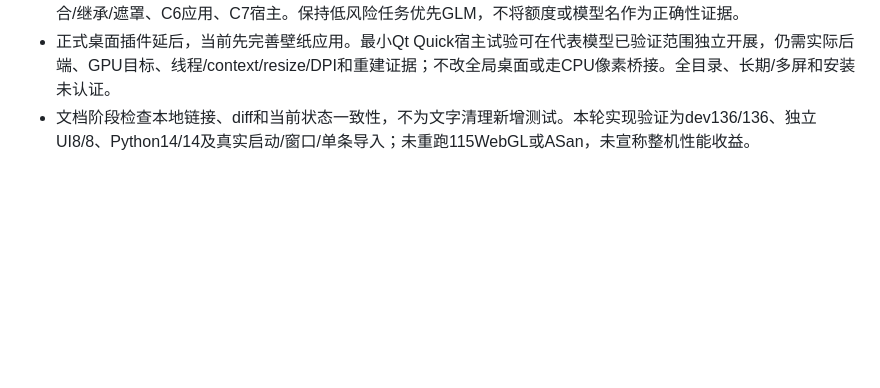
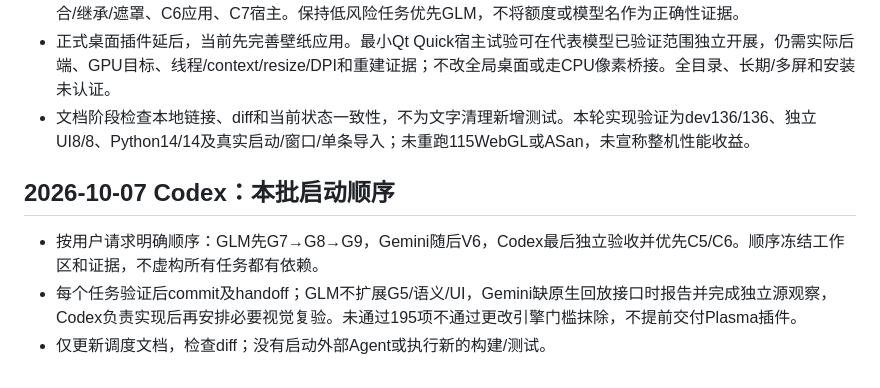
Before and after one commit to Chocola-X/NekoMote, a Markdown page: docs/development-log.md, the part around the change. GitHub-like rendering; blank space fills up the shorter version.

```diff
--- a/docs/development-log.md
+++ b/docs/development-log.md
@@ -642,3 +642,9 @@
 - 新任务：GLM G7目录账本→G8确定C宿主→G9构建入口；Gemini V6只补可复核视觉/源GPU证据；Codex C5混合/继承/遮罩、C6应用、C7宿主。保持低风险任务优先GLM，不将额度或模型名作为正确性证据。
 - 正式桌面插件延后，当前先完善壁纸应用。最小Qt Quick宿主试验可在代表模型已验证范围独立开展，仍需实际后端、GPU目标、线程/context/resize/DPI和重建证据；不改全局桌面或走CPU像素桥接。全目录、长期/多屏和安装未认证。
 - 文档阶段检查本地链接、diff和当前状态一致性，不为文字清理新增测试。本轮实现验证为dev136/136、独立UI8/8、Python14/14及真实启动/窗口/单条导入；未重跑115WebGL或ASan，未宣称整机性能收益。
+
+## 2026-10-07 Codex：本批启动顺序
+
+- 按用户请求明确顺序：GLM先G7→G8→G9，Gemini随后V6，Codex最后独立验收并优先C5/C6。顺序冻结工作区和证据，不虚构所有任务都有依赖。
+- 每个任务验证后commit及handoff；GLM不扩展G5/语义/UI，Gemini缺原生回放接口时报告并完成独立源观察，Codex负责实现后再安排必要视觉复验。未通过195项不通过更改引擎门槛抹除，不提前交付Plasma插件。
+- 仅更新调度文档，检查diff；没有启动外部Agent或执行新的构建/测试。
```
Also changed, not shown: docs/agent-workboard.md (+10 -0 lines).
